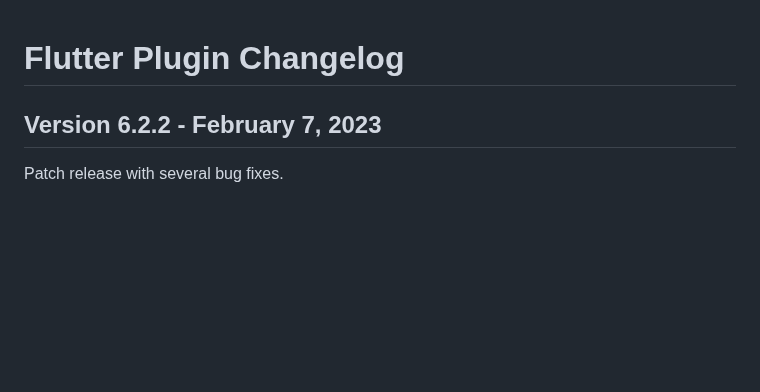
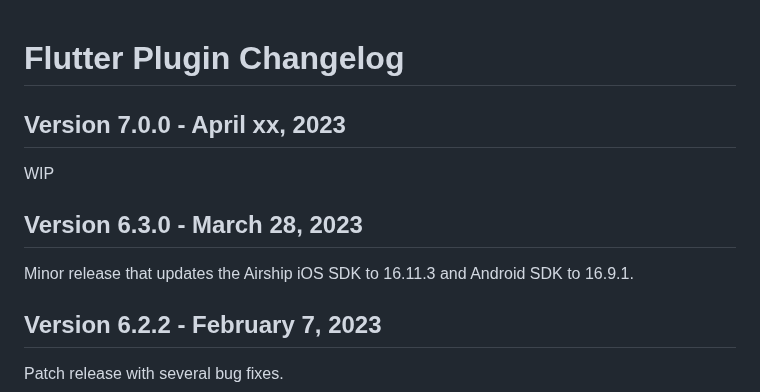
Before and after one commit to urbanairship/airship-flutter, a Markdown page: CHANGELOG.md, the part around the change. Rendered like a GitHub page; blank space fills up the shorter version.

Commit message:
changelog to fix CI

```diff
--- a/CHANGELOG.md
+++ b/CHANGELOG.md
@@ -1,4 +1,10 @@
 # Flutter Plugin Changelog
+
+## Version 7.0.0 - April xx, 2023
+WIP
+
+## Version 6.3.0 - March 28, 2023
+Minor release that updates the Airship iOS SDK to 16.11.3 and Android SDK to 16.9.1.
 
 ## Version 6.2.2 - February 7, 2023
 Patch release with several bug fixes.
```
